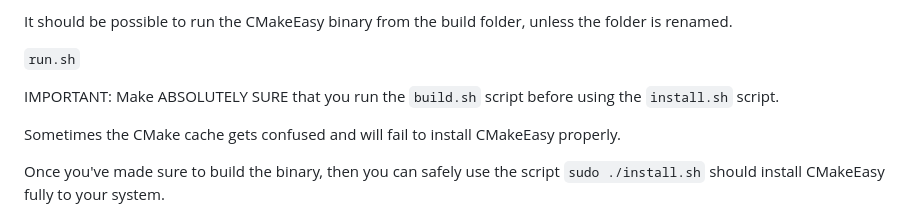
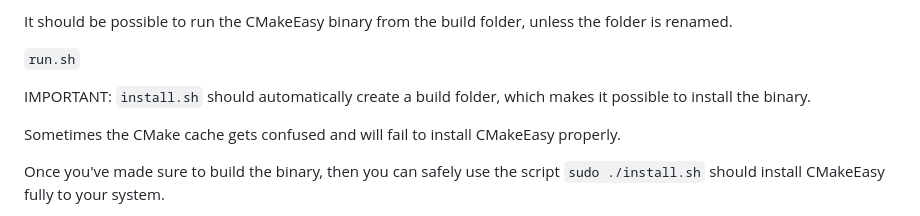
Before and after one commit to DreamHollow/CMakeEasy, a Markdown page: README.md, the part around the change. Rendered like a GitHub page.

```diff
--- a/README.md
+++ b/README.md
@@ -101,7 +101,7 @@ It should be possible to run the CMakeEasy binary from the build folder, unless
 `run.sh`
 
 IMPORTANT:
-Make ABSOLUTELY SURE that you run the `build.sh` script before using the `install.sh` script.
+`install.sh` should automatically create a build folder, which makes it possible to install the binary.
 
 Sometimes the CMake cache gets confused and will fail to install CMakeEasy properly.
 
```
